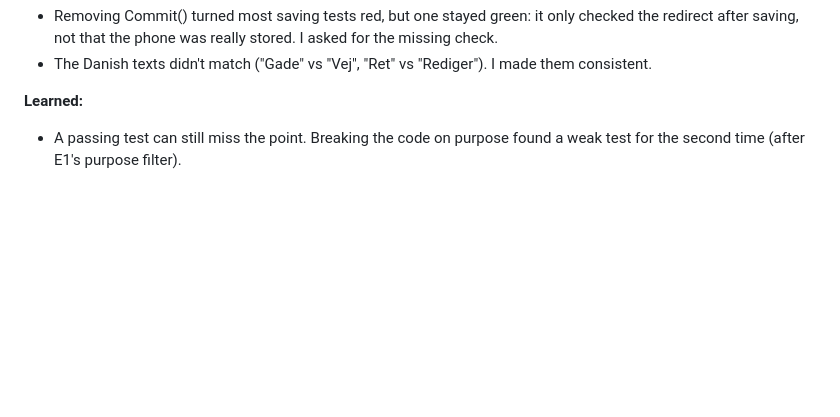
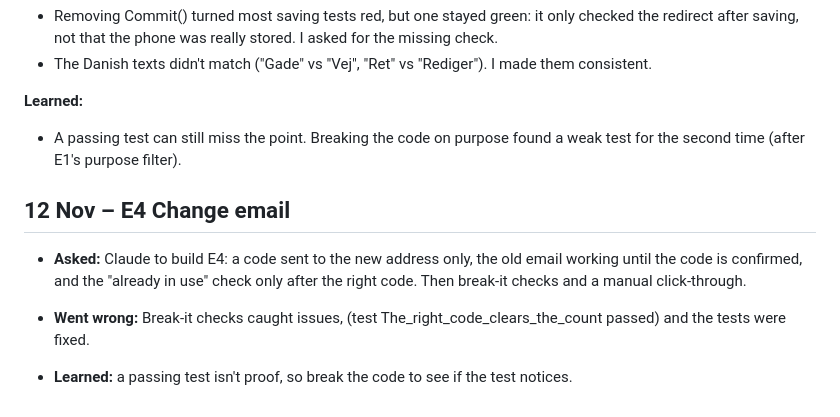
Before and after one commit to leesha-nagvekar/expert-selfservice, a Markdown page: docs/learning-log.md, the part around the change. GitHub-like rendering; blank space fills up the shorter version.

Commit message:
Learning log: 12 Nov
Co-Authored-By: Claude Opus 5.5 <noreply@anthropic.com>

```diff
--- a/docs/learning-log.md
+++ b/docs/learning-log.md
@@ -63,3 +63,11 @@ Built the ASP.NET Core skeleton (phase 3) with Claude, test first at every step:
 
 **Learned:**
 - A passing test can still miss the point. Breaking the code on purpose found a weak test for the second time (after E1's purpose filter).
+
+## 12 Nov – E4 Change email
+
+- **Asked:** Claude to build E4: a code sent to the new address only, the old email working until the code is confirmed, and the "already in use" check only after the right code. Then break-it checks and a manual click-through.
+
+- **Went wrong:** Break-it checks caught issues, (test The_right_code_clears_the_count passed) and the tests were fixed.
+
+- **Learned:** a passing test isn't proof, so break the code to see if the test notices.
```
